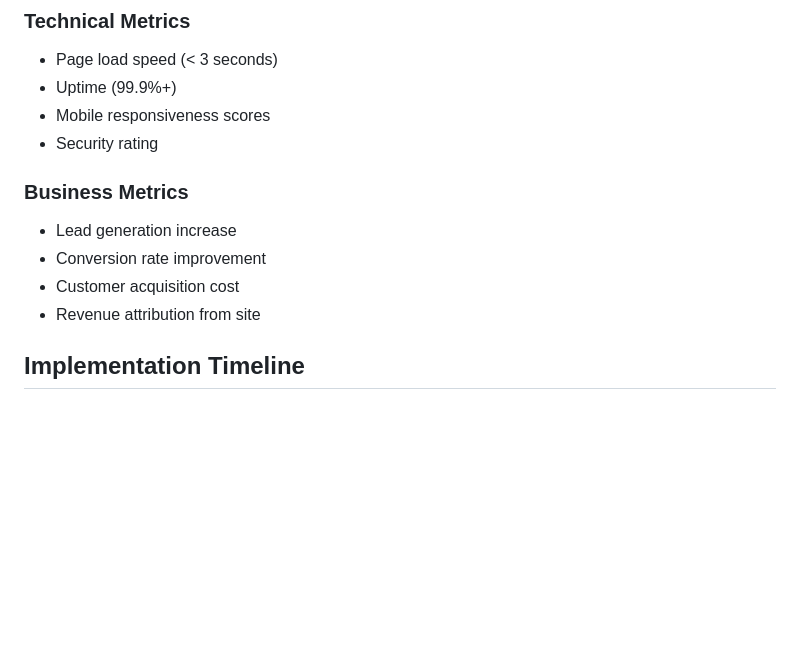
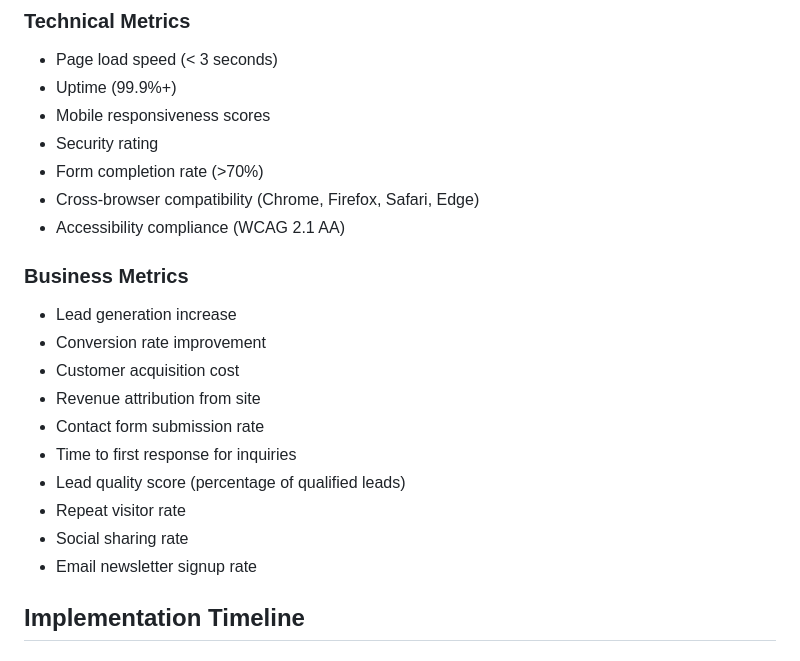
Before and after one commit to ArtiIntel1955/PAID-LLC, a Markdown page: ROADMAP_SDL.md, the part around the change. Rendered like a GitHub page; blank space fills up the shorter version.

```diff
--- a/ROADMAP_SDL.md
+++ b/ROADMAP_SDL.md
@@ -323,12 +323,21 @@ If scaling requires more functionality:
 - Uptime (99.9%+)
 - Mobile responsiveness scores
 - Security rating
+- Form completion rate (>70%)
+- Cross-browser compatibility (Chrome, Firefox, Safari, Edge)
+- Accessibility compliance (WCAG 2.1 AA)
 
 ### Business Metrics
 - Lead generation increase
 - Conversion rate improvement
 - Customer acquisition cost
 - Revenue attribution from site
+- Contact form submission rate
+- Time to first response for inquiries
+- Lead quality score (percentage of qualified leads)
+- Repeat visitor rate
+- Social sharing rate
+- Email newsletter signup rate
 
 ## Implementation Timeline
 
```
Also changed, not shown: OPERATIONALIZATION_GUIDE.md (+32 -0 lines).
